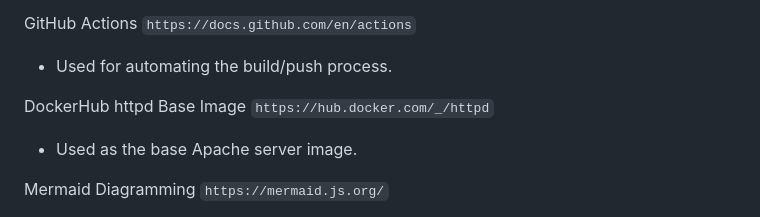
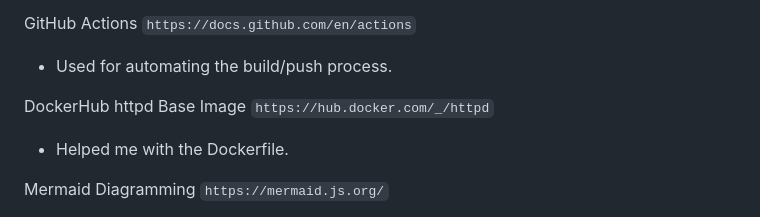
Before and after one commit to WSU-kduncan/cicdf25-Austin-Mundey, a Markdown page: README-CI.md, the part around the change. Rendered like a GitHub page.

Commit message:
Made minor chagnes

```diff
--- a/README-CI.md
+++ b/README-CI.md
@@ -156,7 +156,7 @@ GitHub Actions
 
 DockerHub httpd Base Image
 `https://hub.docker.com/_/httpd`
-- Used as the base Apache server image.
+- Helped me with the Dockerfile.
 
 Mermaid Diagramming
 `https://mermaid.js.org/`
```
